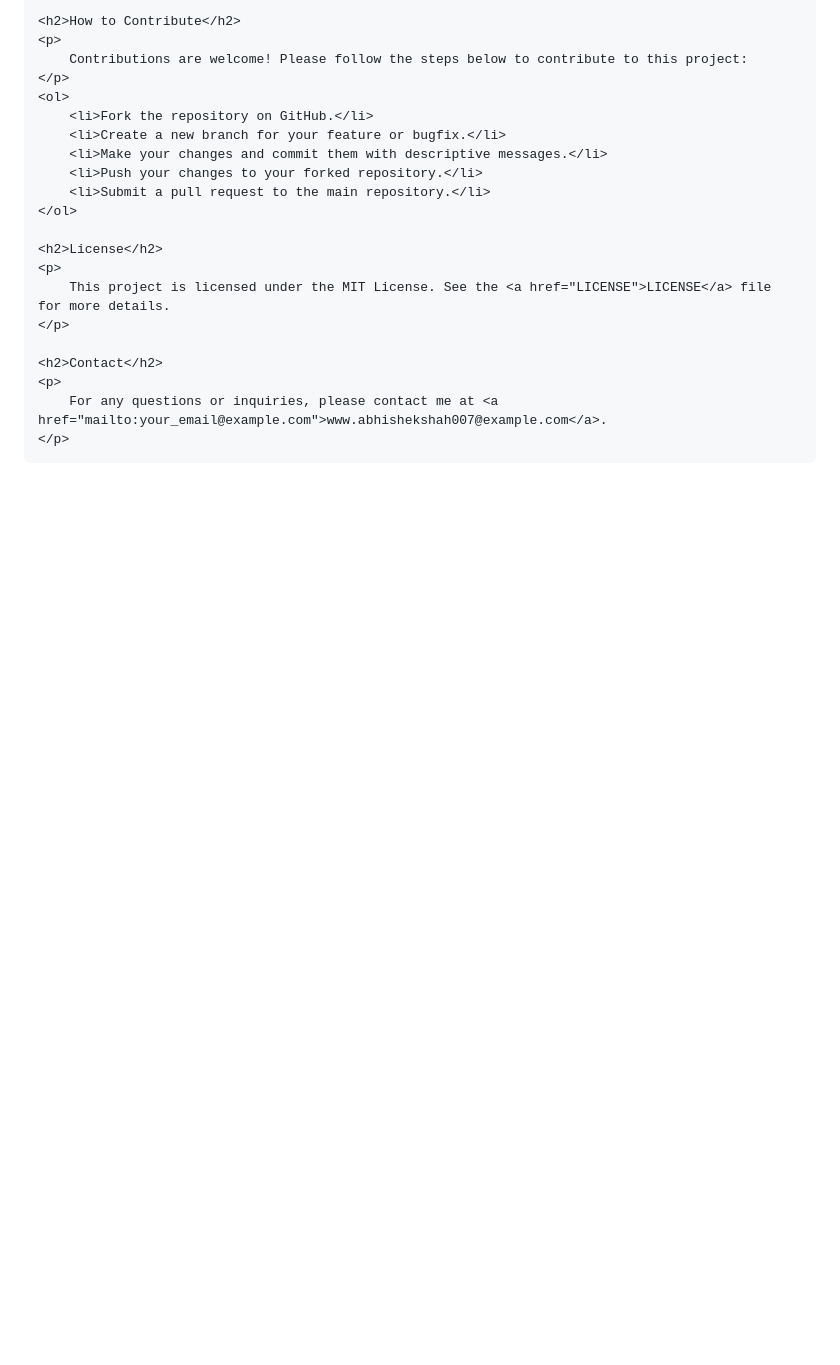
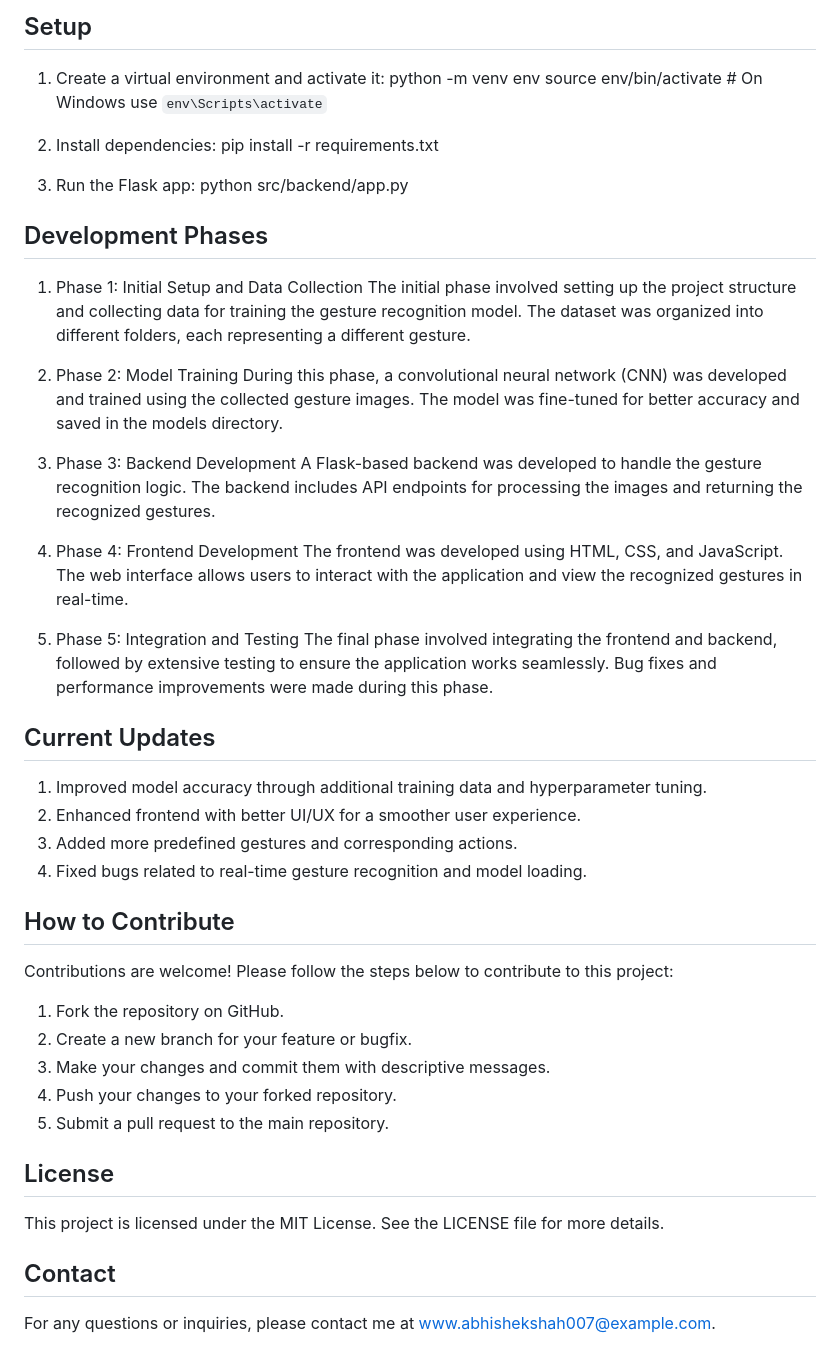
Before and after one commit to abhiverse01/hand-gesture-recognizer, a Markdown page: README.md, the part around the change printed below. Rendered like a GitHub page; blank space fills up the shorter version.

Commit message:
enhanced readme

```diff
--- a/README.md
+++ b/README.md
@@ -92,24 +39,48 @@
 
-    <h2>How to Contribute</h2>
-    <p>
-        Contributions are welcome! Please follow the steps below to contribute to this project:
-    </p>
-    <ol>
-        <li>Fork the repository on GitHub.</li>
-        <li>Create a new branch for your feature or bugfix.</li>
-        <li>Make your changes and commit them with descriptive messages.</li>
-        <li>Push your changes to your forked repository.</li>
-        <li>Submit a pull request to the main repository.</li>
-    </ol>
+## Setup
+1. Create a virtual environment and activate it:
+    python -m venv env
+    source env/bin/activate  # On Windows use `env\Scripts\activate`
 
-    <h2>License</h2>
-    <p>
-        This project is licensed under the MIT License. See the <a href="LICENSE">LICENSE</a> file for more details.
-    </p>
+2. Install dependencies:
+    pip install -r requirements.txt
 
-    <h2>Contact</h2>
-    <p>
-        For any questions or inquiries, please contact me at <a href="mailto:your_email@example.com">www.abhishekshah007@example.com</a>.
-    </p>
-</body>
-</html>
+3. Run the Flask app:
+    python src/backend/app.py
+
+## Development Phases
+1. Phase 1: Initial Setup and Data Collection
+    The initial phase involved setting up the project structure and collecting data for training the gesture recognition model. The dataset was organized into different folders, each representing a different gesture.
+
+2. Phase 2: Model Training
+    During this phase, a convolutional neural network (CNN) was developed and trained using the collected gesture images. The model was fine-tuned for better accuracy and saved in the models directory.
+
+3. Phase 3: Backend Development
+    A Flask-based backend was developed to handle the gesture recognition logic. The backend includes API endpoints for processing the images and returning the recognized gestures.
+
+4. Phase 4: Frontend Development
+    The frontend was developed using HTML, CSS, and JavaScript. The web interface allows users to interact with the application and view the recognized gestures in real-time.
+
+5. Phase 5: Integration and Testing
+    The final phase involved integrating the frontend and backend, followed by extensive testing to ensure the application works seamlessly. Bug fixes and performance improvements were made during this phase.
+
+## Current Updates
+1. Improved model accuracy through additional training data and hyperparameter tuning.
+2. Enhanced frontend with better UI/UX for a smoother user experience.
+3. Added more predefined gestures and corresponding actions.
+4. Fixed bugs related to real-time gesture recognition and model loading.
+
+## How to Contribute
+Contributions are welcome! Please follow the steps below to contribute to this project:
+
+1. Fork the repository on GitHub.
+2. Create a new branch for your feature or bugfix.
+3. Make your changes and commit them with descriptive messages.
+4. Push your changes to your forked repository.
+5. Submit a pull request to the main repository.
+
+## License
+This project is licensed under the MIT License. See the LICENSE file for more details.
+
+## Contact
+For any questions or inquiries, please contact me at www.abhishekshah007@example.com.
```
Also changed, not shown: other parts of README.md (+32 -85 lines).
